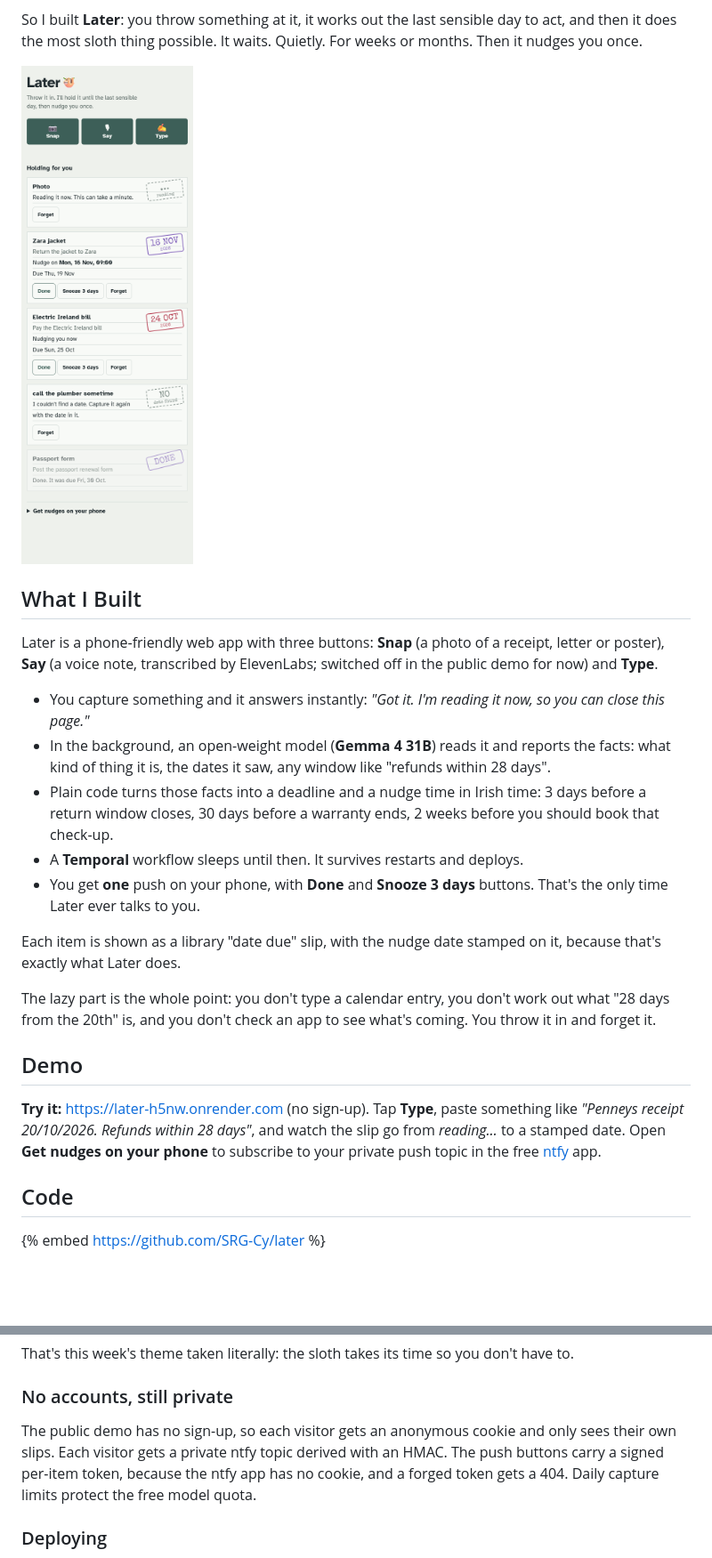
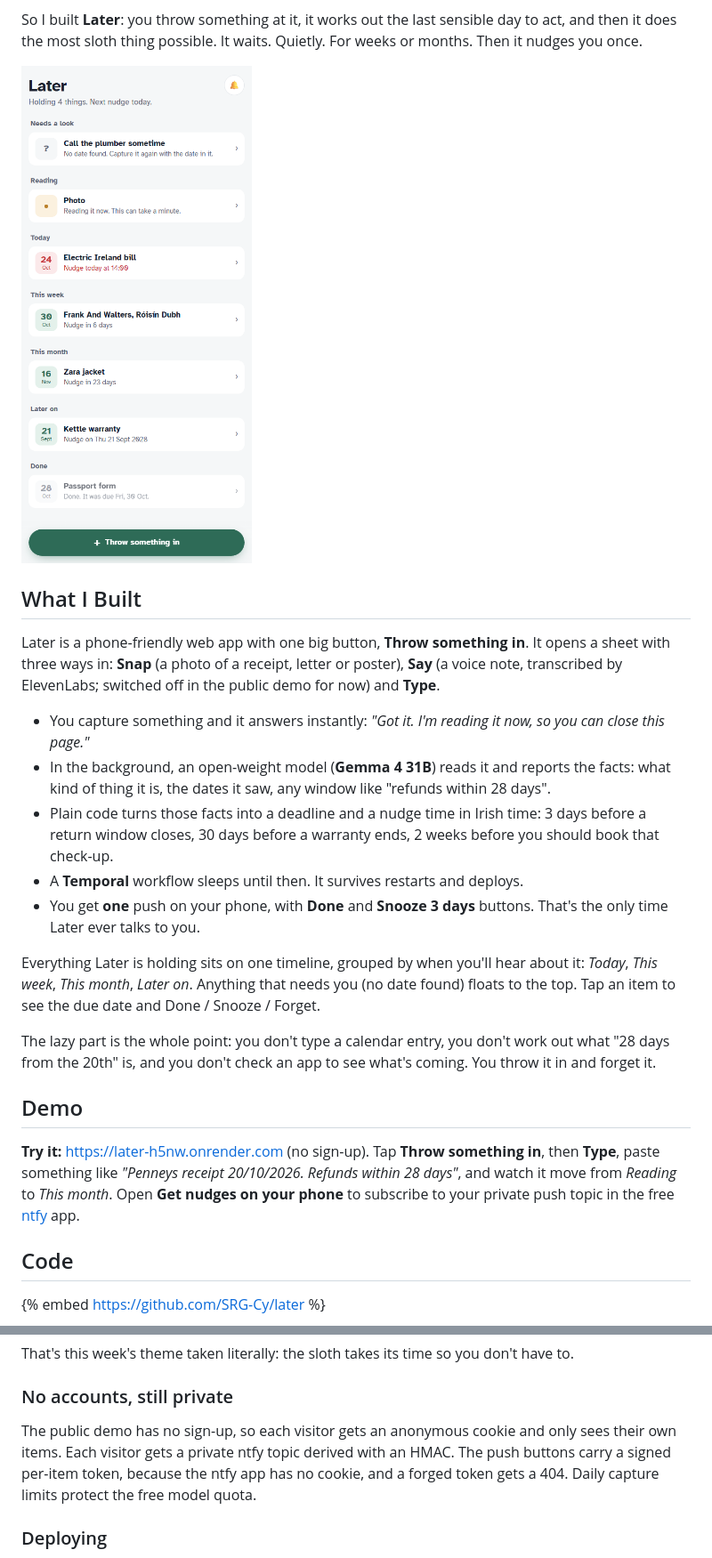
Before and after one commit to SRG-Cy/later, a Markdown page: docs/post/post.md, 2 parts joined by grey strips. Shown at 89% size. Rendered like a GitHub page; pictures changed too: docs/post/app-light.png (added), docs/post/slips-light.png (deleted); blank space fills up the shorter version.

```diff
--- a/docs/post/post.md
+++ b/docs/post/post.md
@@ -4,11 +4,11 @@ Return windows, warranty end dates, "come back in six months", the morning ticke
 
 So I built **Later**: you throw something at it, it works out the last sensible day to act, and then it does the most sloth thing possible. It waits. Quietly. For weeks or months. Then it nudges you once.
 
-![Later on a phone: each held item is a ruled slip with its nudge date rubber-stamped in the corner](https://raw.githubusercontent.com/SRG-Cy/later/main/docs/post/slips-light.png)
+![Later on a phone: a timeline of held items grouped into Needs a look, Reading, Today, This week, This month and Later on, with a big Throw something in button at the bottom](https://raw.githubusercontent.com/SRG-Cy/later/main/docs/post/app-light.png)
 
 ## What I Built
 
-Later is a phone-friendly web app with three buttons: **Snap** (a photo of a receipt, letter or poster), **Say** (a voice note, transcribed by ElevenLabs; switched off in the public demo for now) and **Type**.
+Later is a phone-friendly web app with one big button, **Throw something in**. It opens a sheet with three ways in: **Snap** (a photo of a receipt, letter or poster), **Say** (a voice note, transcribed by ElevenLabs; switched off in the public demo for now) and **Type**.
 
 - You capture something and it answers instantly: *"Got it. I'm reading it now, so you can close this page."*
 - In the background, an open-weight model (**Gemma 4 31B**) reads it and reports the facts: what kind of thing it is, the dates it saw, any window like "refunds within 28 days".
@@ -16,11 +16,11 @@ Later is a phone-friendly web app with three buttons: **Snap** (a photo of a rec
 - A **Temporal** workflow sleeps until then. It survives restarts and deploys.
 - You get **one** push on your phone, with **Done** and **Snooze 3 days** buttons. That's the only time Later ever talks to you.
 
-Each item is shown as a library "date due" slip, with the nudge date stamped on it, because that's exactly what Later does.
+Everything Later is holding sits on one timeline, grouped by when you'll hear about it: *Today*, *This week*, *This month*, *Later on*. Anything that needs you (no date found) floats to the top. Tap an item to see the due date and Done / Snooze / Forget.
 
 The lazy part is the whole point: you don't type a calendar entry, you don't work out what "28 days from the 20th" is, and you don't check an app to see what's coming. You throw it in and forget it.
 
 ## Demo
 
-**Try it:** https://later-h5nw.onrender.com (no sign-up). Tap **Type**, paste something like *"Penneys receipt 20/10/2026. Refunds within 28 days"*, and watch the slip go from *reading…* to a stamped date. Open **Get nudges on your phone** to subscribe to your private push topic in the free [ntfy](https://ntfy.sh) app.
+**Try it:** https://later-h5nw.onrender.com (no sign-up). Tap **Throw something in**, then **Type**, paste something like *"Penneys receipt 20/10/2026. Refunds within 28 days"*, and watch it move from *Reading* to *This month*. Open **Get nudges on your phone** to subscribe to your private push topic in the free [ntfy](https://ntfy.sh) app.
 
@@ -70,7 +70,7 @@ That's this week's theme taken literally: the sloth takes its time so you don't
 
 ### No accounts, still private
 
-The public demo has no sign-up, so each visitor gets an anonymous cookie and only sees their own slips. Each visitor gets a private ntfy topic derived with an HMAC. The push buttons carry a signed per-item token, because the ntfy app has no cookie, and a forged token gets a 404. Daily capture limits protect the free model quota.
+The public demo has no sign-up, so each visitor gets an anonymous cookie and only sees their own items. Each visitor gets a private ntfy topic derived with an HMAC. The push buttons carry a signed per-item token, because the ntfy app has no cookie, and a forged token gets a 404. Daily capture limits protect the free model quota.
 
 ### Deploying
 
```
Also changed, not shown: other parts of docs/post/post.md (+1 -1 lines), README.md (+1 -1 lines), docs/post/app-dark.png (added), docs/post/slips-dark.png (deleted), 1 other file.
